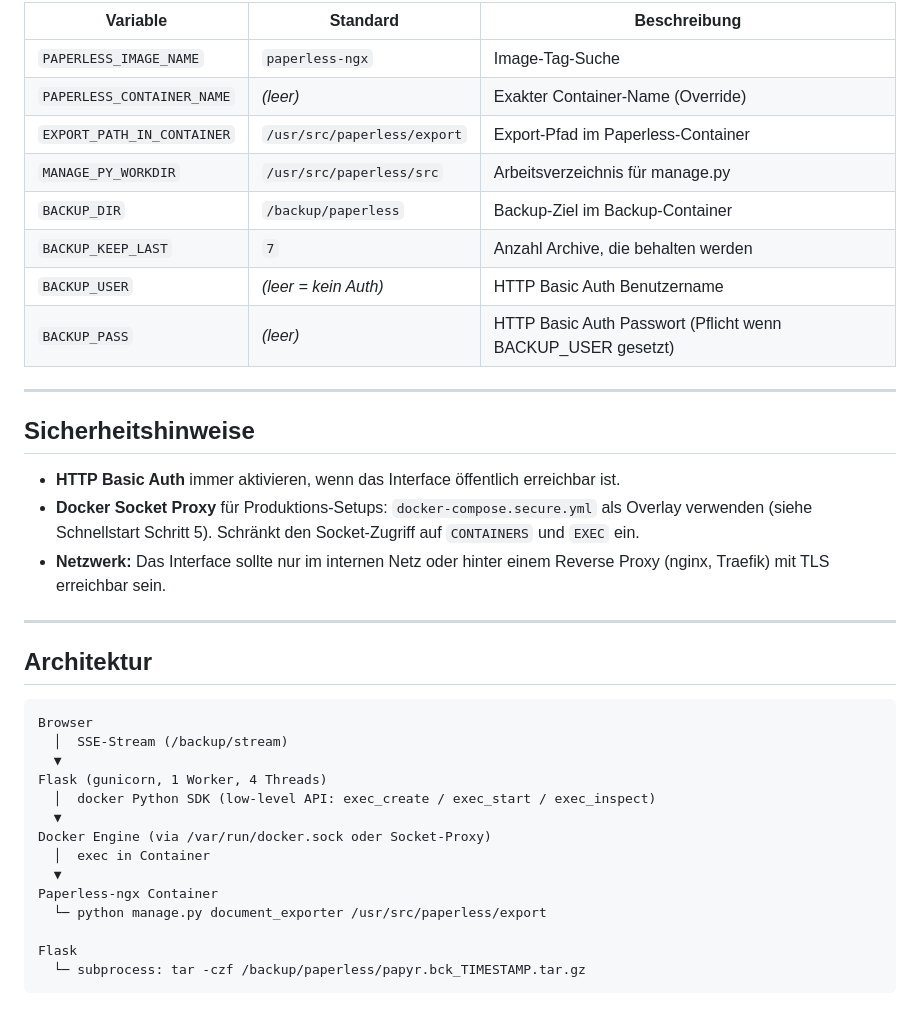
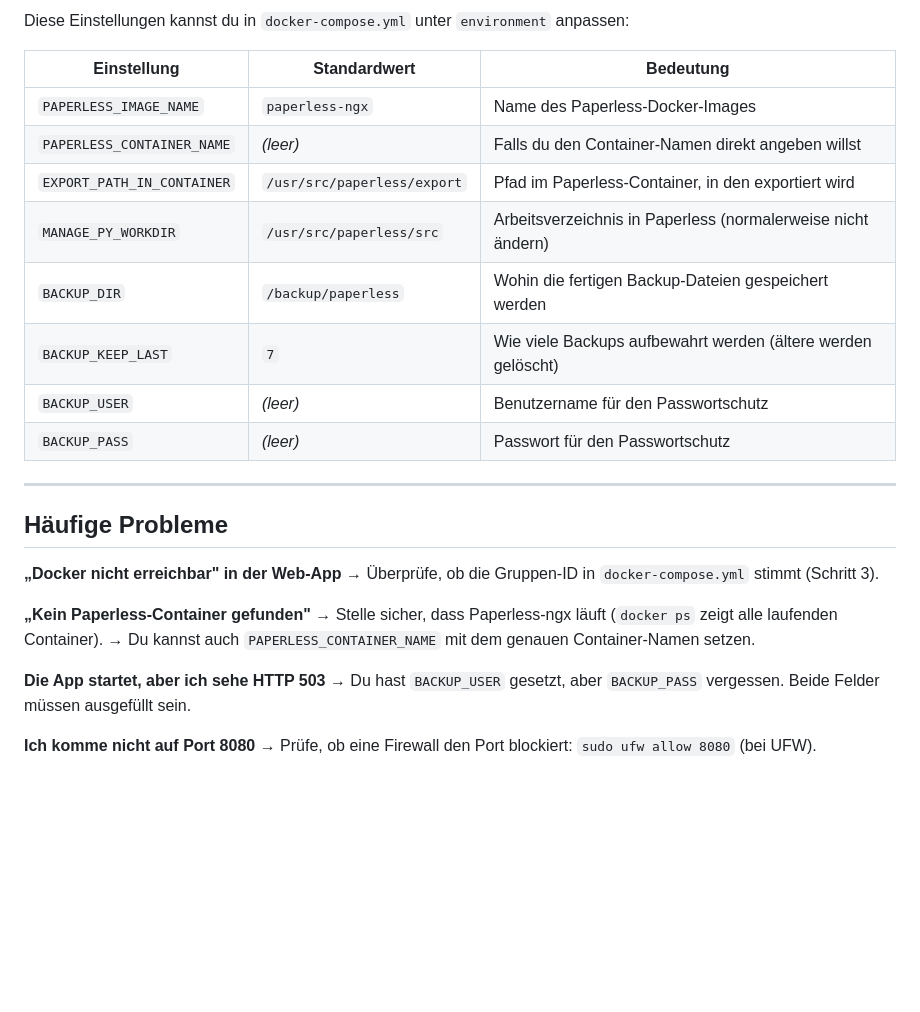
Before and after one commit to kaiojuenemann/papyr.bck, a Markdown page: README.md, the part around one of its changes. GitHub-like rendering; blank space fills up the shorter version.

````diff
--- a/README.md
+++ b/README.md
@@ -76,43 +164,30 @@ docker compose -f docker-compose.yml -f docker-compose.secure.yml up -d --build
 
-| Variable                   | Standard                        | Beschreibung |
-|----------------------------|---------------------------------|--------------|
-| `PAPERLESS_IMAGE_NAME`     | `paperless-ngx`                 | Image-Tag-Suche |
-| `PAPERLESS_CONTAINER_NAME` | *(leer)*                        | Exakter Container-Name (Override) |
-| `EXPORT_PATH_IN_CONTAINER` | `/usr/src/paperless/export`     | Export-Pfad im Paperless-Container |
-| `MANAGE_PY_WORKDIR`        | `/usr/src/paperless/src`        | Arbeitsverzeichnis für manage.py |
-| `BACKUP_DIR`               | `/backup/paperless`             | Backup-Ziel im Backup-Container |
-| `BACKUP_KEEP_LAST`         | `7`                             | Anzahl Archive, die behalten werden |
-| `BACKUP_USER`              | *(leer = kein Auth)*            | HTTP Basic Auth Benutzername |
-| `BACKUP_PASS`              | *(leer)*                        | HTTP Basic Auth Passwort (Pflicht wenn BACKUP_USER gesetzt) |
+Diese Einstellungen kannst du in `docker-compose.yml` unter `environment` anpassen:
+
+| Einstellung                | Standardwert                    | Bedeutung |
+|----------------------------|---------------------------------|-----------|
+| `PAPERLESS_IMAGE_NAME`     | `paperless-ngx`                 | Name des Paperless-Docker-Images |
+| `PAPERLESS_CONTAINER_NAME` | *(leer)*                        | Falls du den Container-Namen direkt angeben willst |
+| `EXPORT_PATH_IN_CONTAINER` | `/usr/src/paperless/export`     | Pfad im Paperless-Container, in den exportiert wird |
+| `MANAGE_PY_WORKDIR`        | `/usr/src/paperless/src`        | Arbeitsverzeichnis in Paperless (normalerweise nicht ändern) |
+| `BACKUP_DIR`               | `/backup/paperless`             | Wohin die fertigen Backup-Dateien gespeichert werden |
+| `BACKUP_KEEP_LAST`         | `7`                             | Wie viele Backups aufbewahrt werden (ältere werden gelöscht) |
+| `BACKUP_USER`              | *(leer)*                        | Benutzername für den Passwortschutz |
+| `BACKUP_PASS`              | *(leer)*                        | Passwort für den Passwortschutz |
 
 ---
 
-## Sicherheitshinweise
+## Häufige Probleme
 
-- **HTTP Basic Auth** immer aktivieren, wenn das Interface öffentlich erreichbar ist.
-- **Docker Socket Proxy** für Produktions-Setups: `docker-compose.secure.yml` als
-  Overlay verwenden (siehe Schnellstart Schritt 5). Schränkt den Socket-Zugriff auf
-  `CONTAINERS` und `EXEC` ein.
-- **Netzwerk:** Das Interface sollte nur im internen Netz oder hinter einem Reverse Proxy
-  (nginx, Traefik) mit TLS erreichbar sein.
+**„Docker nicht erreichbar" in der Web-App**
+→ Überprüfe, ob die Gruppen-ID in `docker-compose.yml` stimmt (Schritt 3).
 
----
+**„Kein Paperless-Container gefunden"**
+→ Stelle sicher, dass Paperless-ngx läuft (`docker ps` zeigt alle laufenden Container).
+→ Du kannst auch `PAPERLESS_CONTAINER_NAME` mit dem genauen Container-Namen setzen.
 
-## Architektur
+**Die App startet, aber ich sehe HTTP 503**
+→ Du hast `BACKUP_USER` gesetzt, aber `BACKUP_PASS` vergessen. Beide Felder müssen ausgefüllt sein.
 
-```
-Browser
-  │  SSE-Stream (/backup/stream)
-  ▼
-Flask (gunicorn, 1 Worker, 4 Threads)
-  │  docker Python SDK (low-level API: exec_create / exec_start / exec_inspect)
-  ▼
-Docker Engine (via /var/run/docker.sock oder Socket-Proxy)
-  │  exec in Container
-  ▼
-Paperless-ngx Container
-  └─ python manage.py document_exporter /usr/src/paperless/export
-
-Flask
-  └─ subprocess: tar -czf /backup/paperless/papyr.bck_TIMESTAMP.tar.gz
-```
+**Ich komme nicht auf Port 8080**
+→ Prüfe, ob eine Firewall den Port blockiert: `sudo ufw allow 8080` (bei UFW).
````
Also changed, not shown: other parts of README.md (+126 -38 lines).
